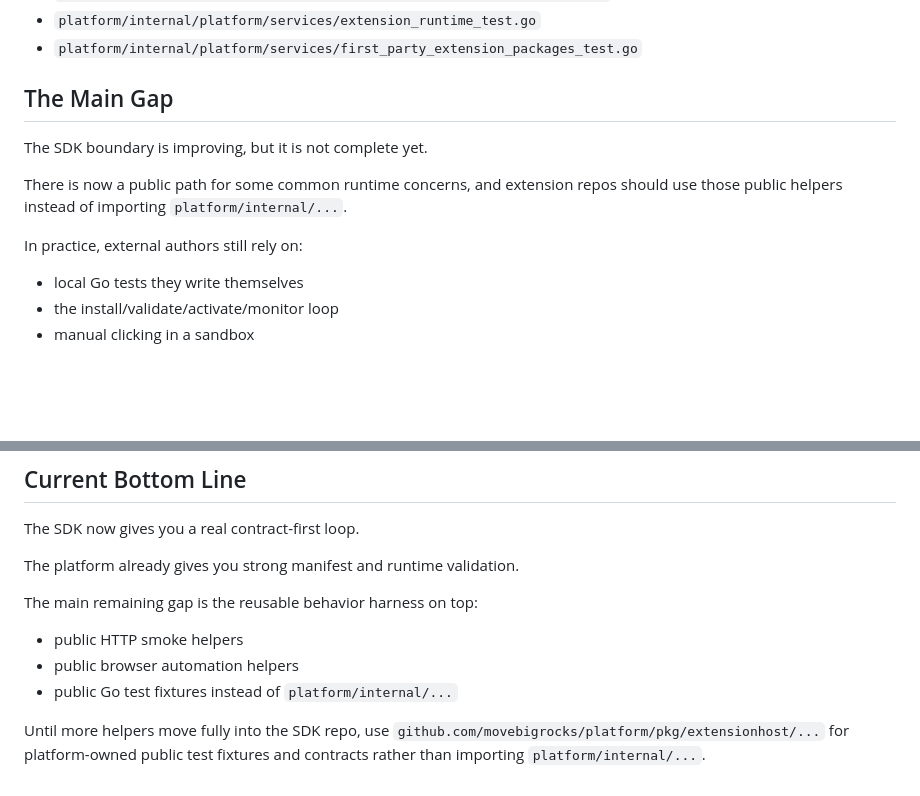
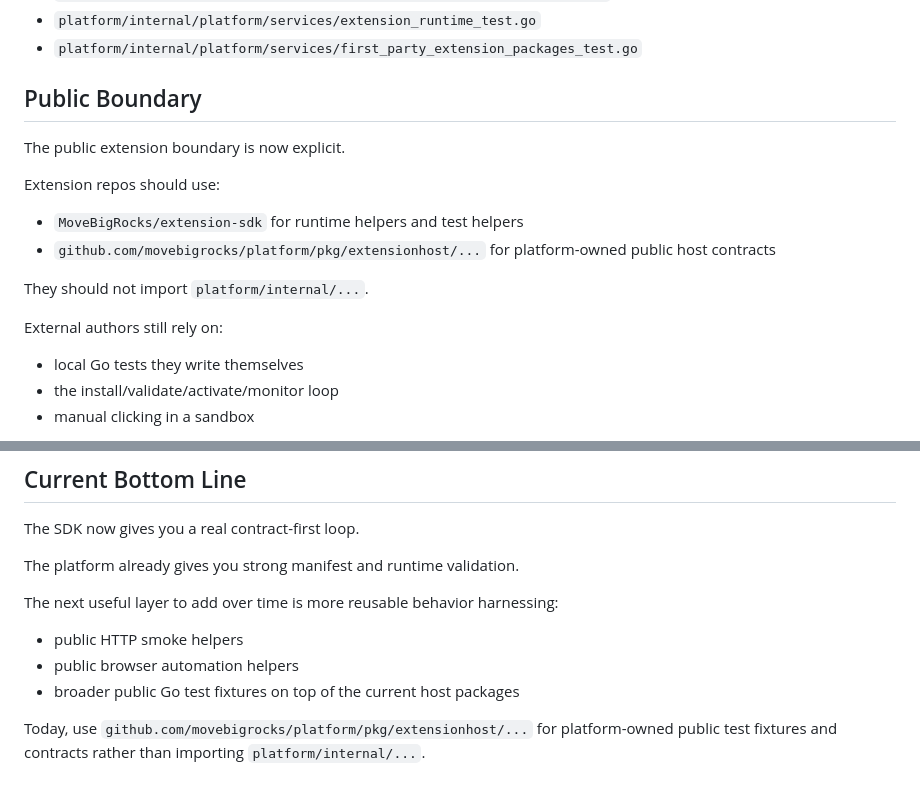
Before and after one commit to MoveBigRocks/extension-sdk, a Markdown page: TESTING.md, 2 parts joined by grey strips. Drawn GitHub-style; blank space fills up the shorter version.

Commit message:
docs(testing): tighten public boundary guidance

```diff
--- a/TESTING.md
+++ b/TESTING.md
@@ -129,15 +129,19 @@ Relevant files:
 - `platform/internal/platform/services/extension_runtime_test.go`
 - `platform/internal/platform/services/first_party_extension_packages_test.go`
 
-## The Main Gap
+## Public Boundary
 
-The SDK boundary is improving, but it is not complete yet.
+The public extension boundary is now explicit.
 
-There is now a public path for some common runtime concerns, and extension
-repos should use those public helpers instead of importing
-`platform/internal/...`.
+Extension repos should use:
 
-In practice, external authors still rely on:
+- `MoveBigRocks/extension-sdk` for runtime helpers and test helpers
+- `github.com/movebigrocks/platform/pkg/extensionhost/...` for platform-owned
+  public host contracts
+
+They should not import `platform/internal/...`.
+
+External authors still rely on:
 
 - local Go tests they write themselves
 - the install/validate/activate/monitor loop
@@ -393,12 +397,12 @@ The SDK now gives you a real contract-first loop.
 
 The platform already gives you strong manifest and runtime validation.
 
-The main remaining gap is the reusable behavior harness on top:
+The next useful layer to add over time is more reusable behavior harnessing:
 
 - public HTTP smoke helpers
 - public browser automation helpers
-- public Go test fixtures instead of `platform/internal/...`
+- broader public Go test fixtures on top of the current host packages
 
-Until more helpers move fully into the SDK repo, use
-`github.com/movebigrocks/platform/pkg/extensionhost/...` for platform-owned
-public test fixtures and contracts rather than importing `platform/internal/...`.
+Today, use `github.com/movebigrocks/platform/pkg/extensionhost/...` for
+platform-owned public test fixtures and contracts rather than importing
+`platform/internal/...`.
```
